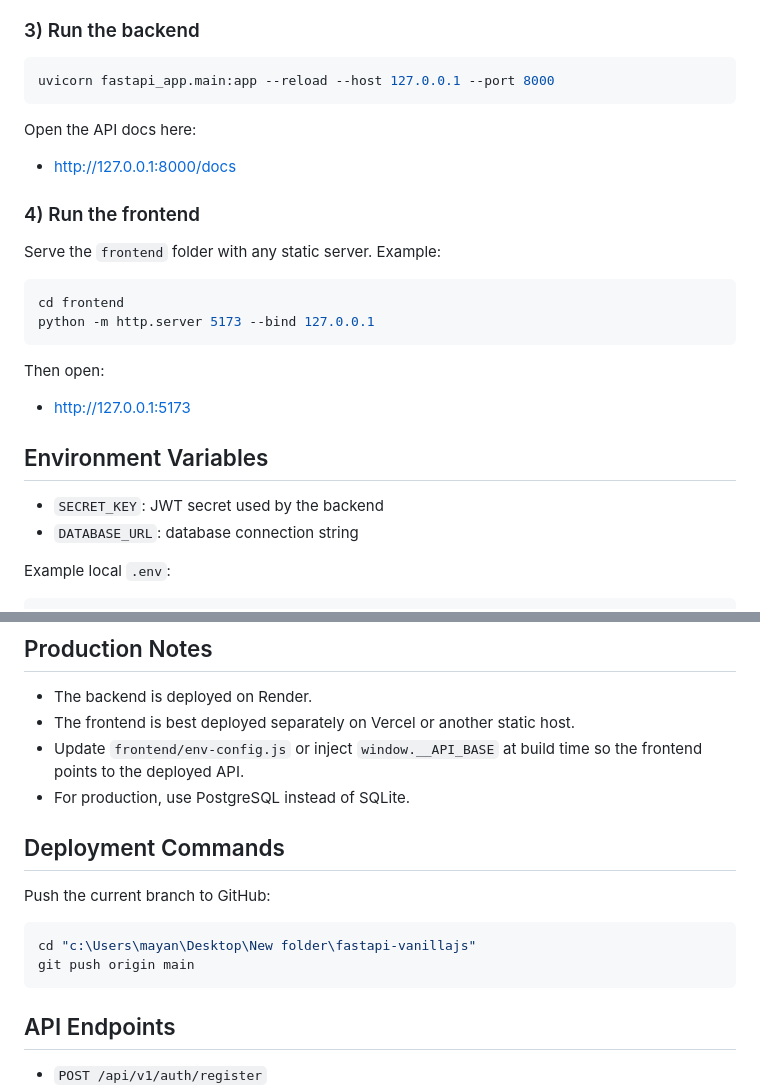
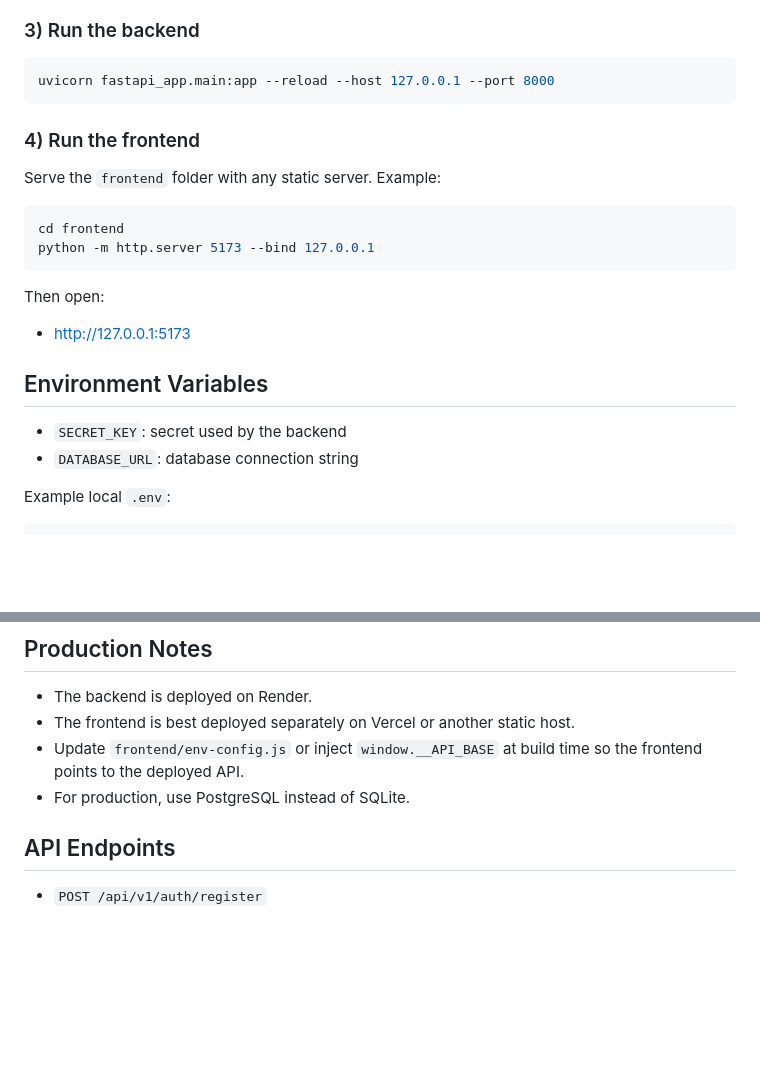
Before and after one commit to Manny2706/Fast-Api-Crud, a Markdown page: README.md, 2 parts joined by grey strips. GitHub-like rendering; blank space fills up the shorter version.

````diff
--- a/README.md
+++ b/README.md
@@ -120,9 +120,6 @@ pip install -r requirements.txt
 uvicorn fastapi_app.main:app --reload --host 127.0.0.1 --port 8000
 ```
 
-Open the API docs here:
-
-- [http://127.0.0.1:8000/docs](http://127.0.0.1:8000/docs)
 
 ### 4) Run the frontend
 
@@ -139,7 +136,7 @@ Then open:
 
 ## Environment Variables
 
-- `SECRET_KEY`: JWT secret used by the backend
+- `SECRET_KEY`: secret used by the backend
 - `DATABASE_URL`: database connection string
 
 Example local `.env`:
@@ -155,15 +152,6 @@ DATABASE_URL=sqlite:///./db.sqlite3
 - The frontend is best deployed separately on Vercel or another static host.
 - Update `frontend/env-config.js` or inject `window.__API_BASE` at build time so the frontend points to the deployed API.
 - For production, use PostgreSQL instead of SQLite.
-
-## Deployment Commands
-
-Push the current branch to GitHub:
-
-```powershell
-cd "c:\Users\mayan\Desktop\New folder\fastapi-vanillajs"
-git push origin main
-```
 
 ## API Endpoints
 
````
